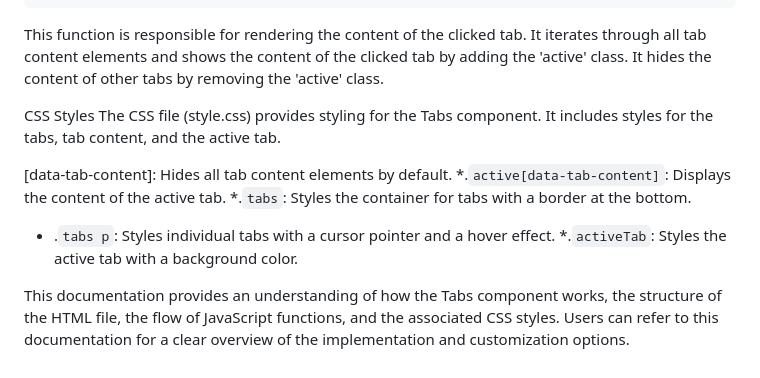
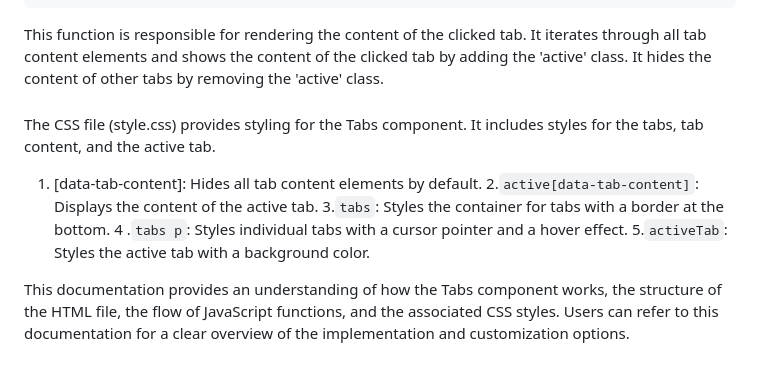
Before and after one commit to ashurajchandra/Machine-coding-js-practice, a Markdown page: Tab-Navigation/readme.md, the part around the change. GitHub-like rendering.

````diff
--- a/Tab-Navigation/readme.md
+++ b/Tab-Navigation/readme.md
@@ -64,13 +64,13 @@ function renderTabContent(id) {
 ```
 This function is responsible for rendering the content of the clicked tab. It iterates through all tab content elements and shows the content of the clicked tab by adding the 'active' class. It hides the content of other tabs by removing the 'active' class.
 
-CSS Styles <a name="css-styles"></a>
+### <a name="css-styles"></a>
 The CSS file (style.css) provides styling for the Tabs component. It includes styles for the tabs, tab content, and the active tab.
 
-[data-tab-content]: Hides all tab content elements by default.
-*.`active[data-tab-content]`: Displays the content of the active tab.
-*.`tabs`: Styles the container for tabs with a border at the bottom.
-* .`tabs p`: Styles individual tabs with a cursor pointer and a hover effect.
-*.`activeTab`: Styles the active tab with a background color.
+1. [data-tab-content]: Hides all tab content elements by default.
+2.`active[data-tab-content]`: Displays the content of the active tab.
+3.`tabs`: Styles the container for tabs with a border at the bottom.
+4 .`tabs p`: Styles individual tabs with a cursor pointer and a hover effect.
+5.`activeTab`: Styles the active tab with a background color.
 
 This documentation provides an understanding of how the Tabs component works, the structure of the HTML file, the flow of JavaScript functions, and the associated CSS styles. Users can refer to this documentation for a clear overview of the implementation and customization options.
````
